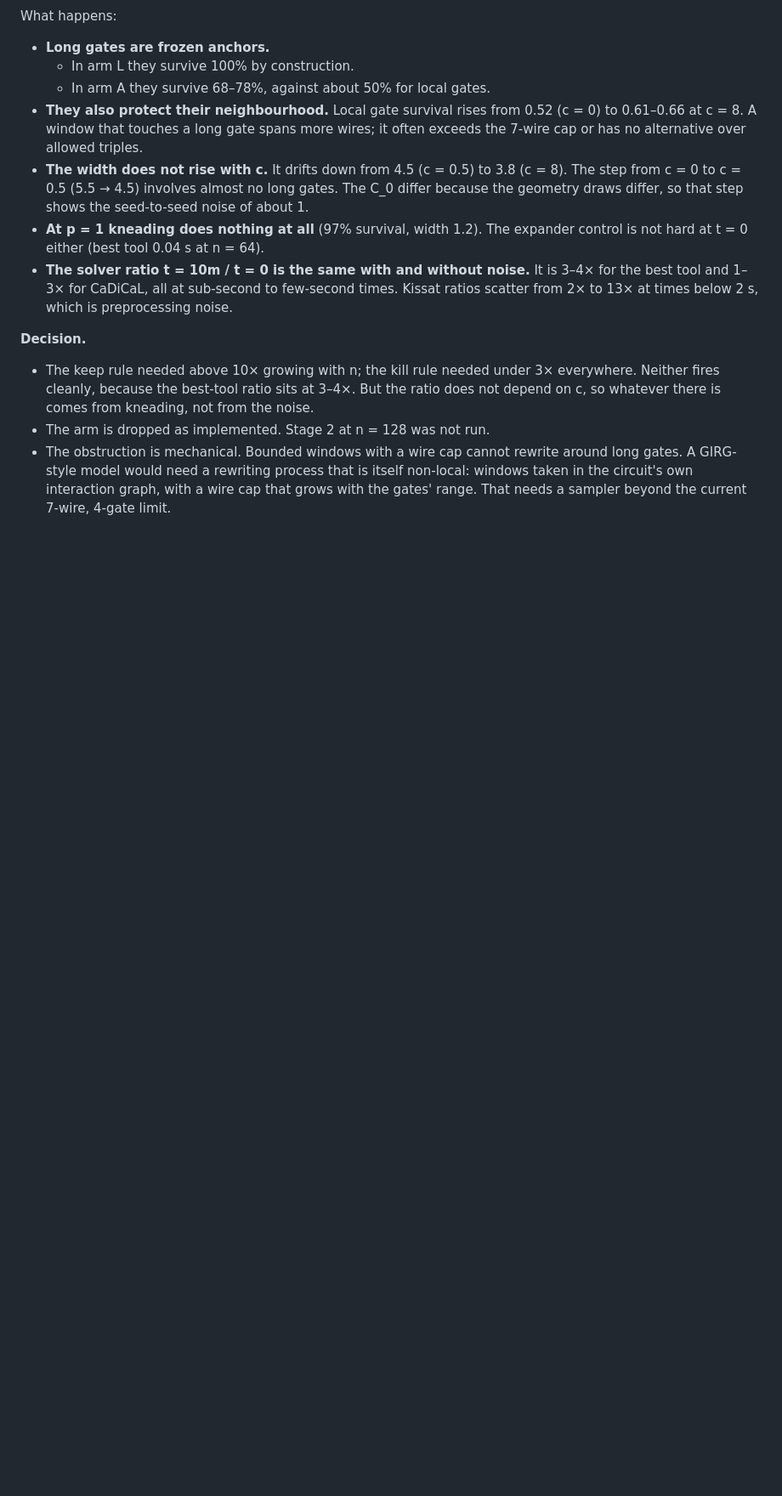
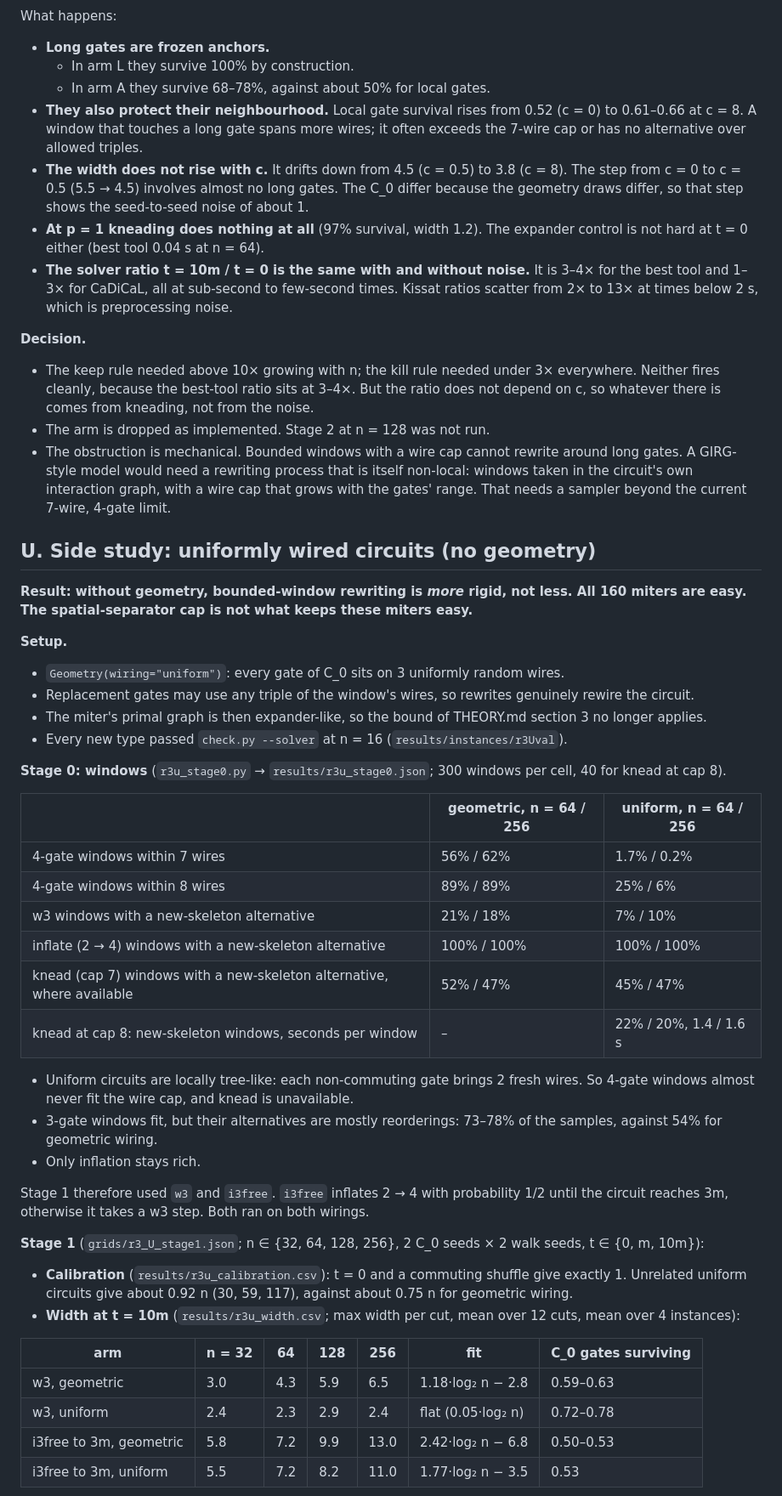
Before and after one commit to marcwil/sat-miter-explore, a Markdown page: REPORT_ROUND3.md, the part around one of its changes. Shown at 85% size. GitHub-like rendering; blank space fills up the shorter version.

```diff
--- a/REPORT_ROUND3.md
+++ b/REPORT_ROUND3.md
@@ -315,3 +318,57 @@ What happens:
   interaction graph, with a wire cap that grows with the gates' range. That
   needs a sampler beyond the current 7-wire, 4-gate limit.
 
+## U. Side study: uniformly wired circuits (no geometry)
+
+**Result: without geometry, bounded-window rewriting is *more* rigid, not
+less. All 160 miters are easy. The spatial-separator cap is not what keeps
+these miters easy.**
+
+**Setup.**
+- `Geometry(wiring="uniform")`: every gate of C_0 sits on 3 uniformly random
+  wires.
+- Replacement gates may use any triple of the window's wires, so rewrites
+  genuinely rewire the circuit.
+- The miter's primal graph is then expander-like, so the bound of
+  THEORY.md section 3 no longer applies.
+- Every new type passed `check.py --solver` at n = 16
+  (`results/instances/r3Uval`).
+
+**Stage 0: windows** (`r3u_stage0.py` → `results/r3u_stage0.json`; 300
+windows per cell, 40 for knead at cap 8).
+
+| | geometric, n = 64 / 256 | uniform, n = 64 / 256 |
+|---|---|---|
+| 4-gate windows within 7 wires | 56% / 62% | 1.7% / 0.2% |
+| 4-gate windows within 8 wires | 89% / 89% | 25% / 6% |
+| w3 windows with a new-skeleton alternative | 21% / 18% | 7% / 10% |
+| inflate (2 → 4) windows with a new-skeleton alternative | 100% / 100% | 100% / 100% |
+| knead (cap 7) windows with a new-skeleton alternative, where available | 52% / 47% | 45% / 47% |
+| knead at cap 8: new-skeleton windows, seconds per window | – | 22% / 20%, 1.4 / 1.6 s |
+
+- Uniform circuits are locally tree-like: each non-commuting gate brings 2
+  fresh wires. So 4-gate windows almost never fit the wire cap, and knead is
+  unavailable.
+- 3-gate windows fit, but their alternatives are mostly reorderings: 73–78%
+  of the samples, against 54% for geometric wiring.
+- Only inflation stays rich.
+
+Stage 1 therefore used `w3` and `i3free`. `i3free` inflates 2 → 4 with
+probability 1/2 until the circuit reaches 3m, otherwise it takes a w3 step.
+Both ran on both wirings.
+
+**Stage 1** (`grids/r3_U_stage1.json`; n ∈ {32, 64, 128, 256}, 2 C_0 seeds × 2
+walk seeds, t ∈ {0, m, 10m}):
+- **Calibration** (`results/r3u_calibration.csv`): t = 0 and a commuting
+  shuffle give exactly 1. Unrelated uniform circuits give about 0.92 n
+  (30, 59, 117), against about 0.75 n for geometric wiring.
+- **Width at t = 10m** (`results/r3u_width.csv`; max width per cut, mean over
+  12 cuts, mean over 4 instances):
+
+| arm | n = 32 | 64 | 128 | 256 | fit | C_0 gates surviving |
+|---|---|---|---|---|---|---|
+| w3, geometric | 3.0 | 4.3 | 5.9 | 6.5 | 1.18·log₂ n − 2.8 | 0.59–0.63 |
+| w3, uniform | 2.4 | 2.3 | 2.9 | 2.4 | flat (0.05·log₂ n) | 0.72–0.78 |
+| i3free to 3m, geometric | 5.8 | 7.2 | 9.9 | 13.0 | 2.42·log₂ n − 6.8 | 0.50–0.53 |
+| i3free to 3m, uniform | 5.5 | 7.2 | 8.2 | 11.0 | 1.77·log₂ n − 3.5 | 0.53 |
+
```
Also changed, not shown: other parts of REPORT_ROUND3.md (+37 -1 lines), README.md (+2 -0 lines), THEORY.md (+5 -0 lines), results/plots/r3u_width.png (added), 10 other files.
